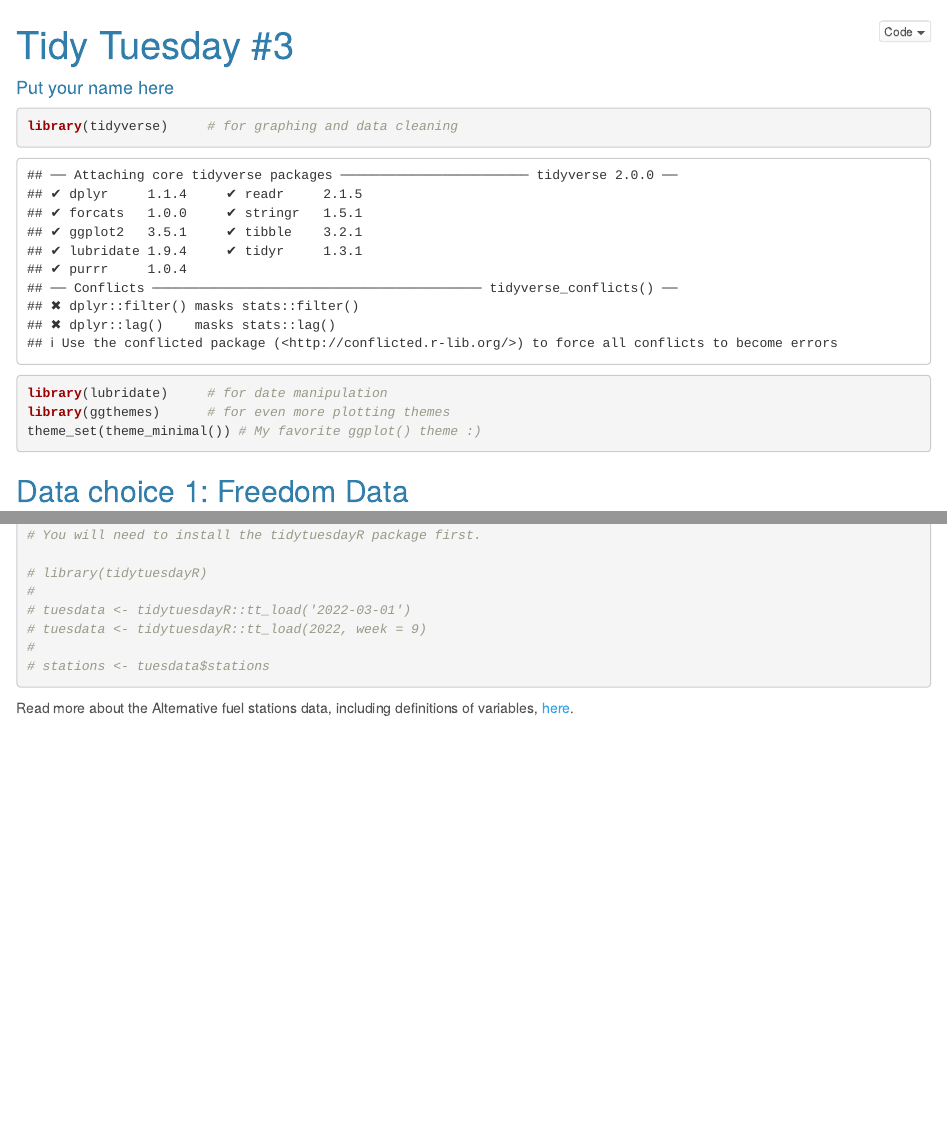
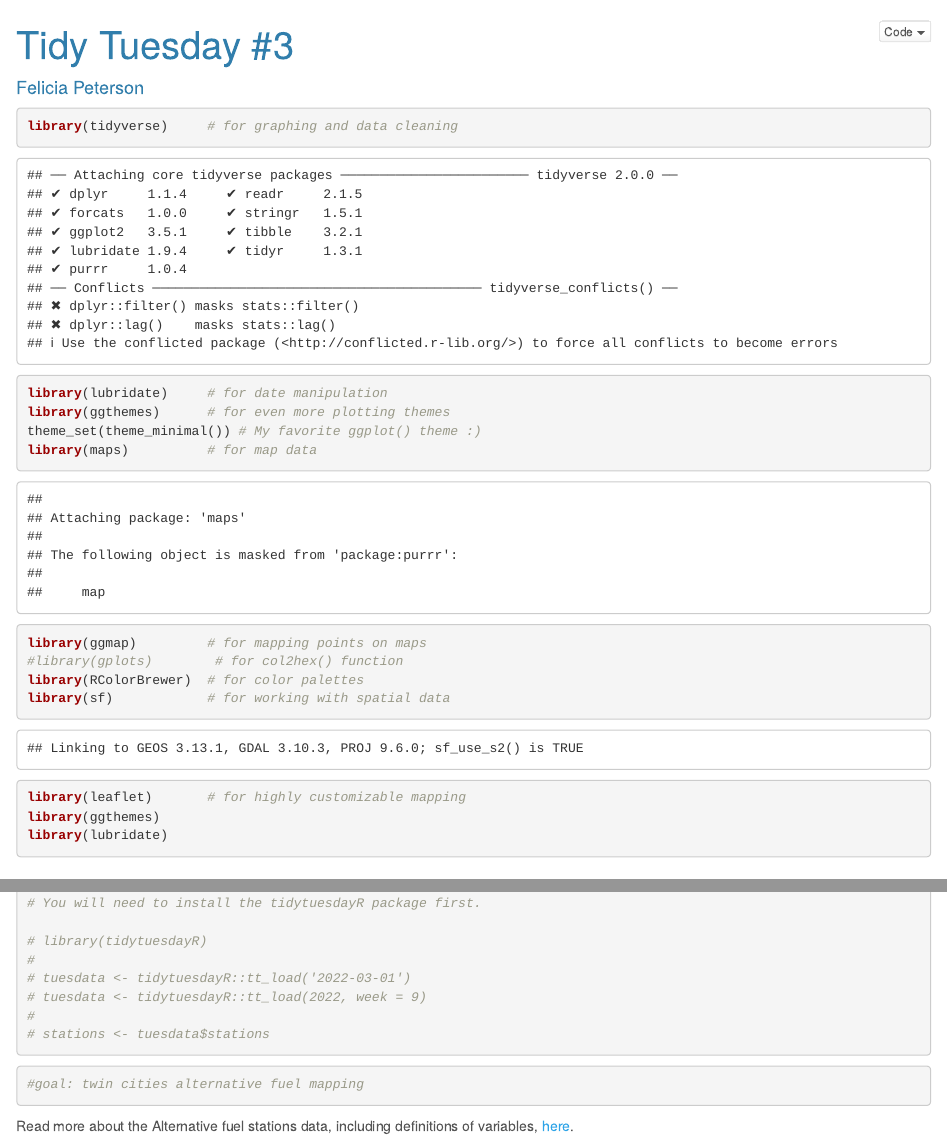
Before and after one commit to foriana/Tidy_Tuesday_Challenge, an R Markdown document (03_tidy_tuesday_sp22.Rmd): the page in a window 1100 px wide, from its top, and a second part further down, joined at a grey line. Rendered offline with R 4.5, knitr and Pandoc, with nearby package versions; some code elsewhere in the file could not run offline.

Commit message:
Commit .rmd

````diff
--- a/03_tidy_tuesday_sp22.Rmd
+++ b/03_tidy_tuesday_sp22.Rmd
@@ -1,6 +1,6 @@
 ---
 title: 'Tidy Tuesday #3'
-author: "Put your name here"
+author: "Felicia Peterson"
 output:
   html_document:
     df_print: paged
@@ -17,6 +17,14 @@ library(tidyverse)     # for graphing and data cleaning
 library(lubridate)     # for date manipulation
 library(ggthemes)      # for even more plotting themes
 theme_set(theme_minimal()) # My favorite ggplot() theme :)
+library(maps)          # for map data
+library(ggmap)         # for mapping points on maps
+#library(gplots)        # for col2hex() function
+library(RColorBrewer)  # for color palettes
+library(sf)            # for working with spatial data
+library(leaflet)       # for highly customizable mapping
+library(ggthemes)
+library(lubridate)
 ```
 
 ## Data choice 1: Freedom Data
@@ -59,6 +67,16 @@ stations <- readr::read_csv('https://raw.githubusercontent.com/rfordatascience/t
 
 ```
 
+```{r}
+
+#goal: twin cities alternative fuel mapping
+
+
+
+
+```
+
+
 Read more about the Alternative fuel stations data, including definitions of variables, [here](https://github.com/rfordatascience/tidytuesday/blob/master/data/2022/2022-03-01/readme.md).
 
 ## Instructions and tips
````
